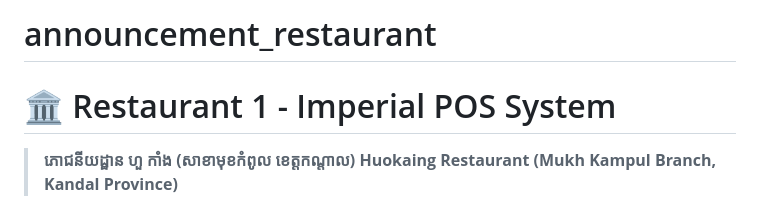
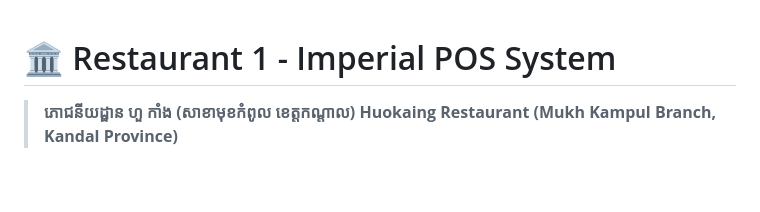
Before and after one commit to tharahuokaing/announcement_restaurant, a Markdown page: README.md, the part around the change. Rendered like a GitHub page; blank space fills up the shorter version.

Commit message:
Remove project title from README
Removed project title from README.

```diff
--- a/README.md
+++ b/README.md
@@ -1,4 +1,3 @@
-# announcement_restaurant
 # 🏛️ Restaurant 1 - Imperial POS System
 > **ភោជនីយដ្ឋាន ហួ កាំង (សាខាមុខកំពូល ខេត្តកណ្តាល)**
 > **Huokaing Restaurant (Mukh Kampul Branch, Kandal Province)**
```
